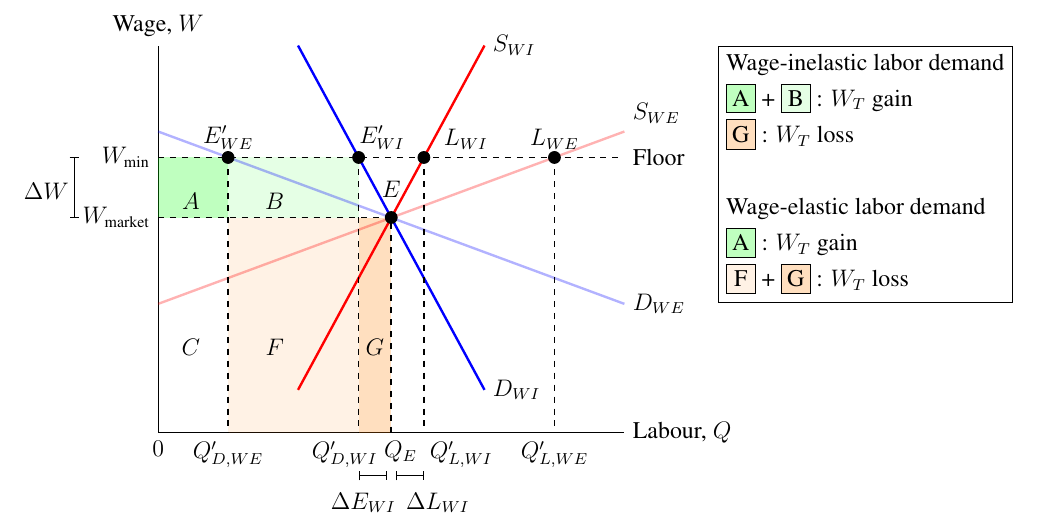
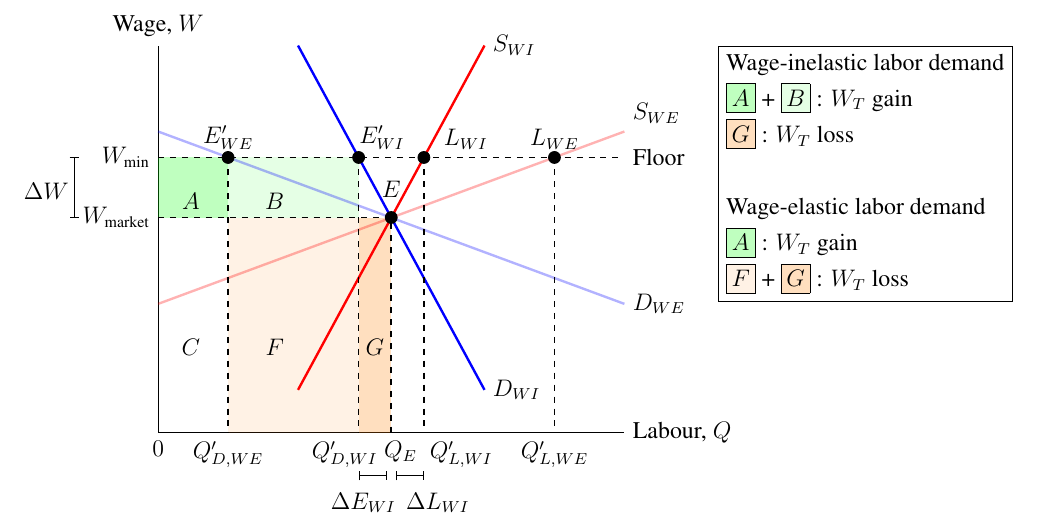
Before and after one commit to jackypacky/pgf-econ-graphs, a LaTeX document (Fig. 0-1. Wage elasticities and total income.tex): part of the page, cut so that both start at the same text. Compiled offline with pdfLaTeX.

Commit message:
Update Fig. 0-1. Wage elasticities and total income.tex

```diff
--- a/Fig. 0-1. Wage elasticities and total income.tex
+++ b/Fig. 0-1. Wage elasticities and total income.tex
@@ -86,11 +86,11 @@ clip = false,
 % Legend
 \node[below right, draw, align = left] at (12, 10) {
 Wage-inelastic labor demand \\
-\fcolorbox{black}{green!25}{\makebox[\fontcharht\font`X]{A}} + \fcolorbox{black}{green!10}{\makebox[\fontcharht\font`X]{B}} : $W_T$ gain \\
-\fcolorbox{black}{orange!25}{\makebox[\fontcharht\font`X]{G}} : $W_T$ loss \\ \\
+\fcolorbox{black}{green!25}{\makebox[\fontcharht\font`X]{$A$}} + \fcolorbox{black}{green!10}{\makebox[\fontcharht\font`X]{$B$}} : $W_T$ gain \\
+\fcolorbox{black}{orange!25}{\makebox[\fontcharht\font`X]{$G$}} : $W_T$ loss \\ \\
 Wage-elastic labor demand \\
-\fcolorbox{black}{green!25}{\makebox[\fontcharht\font`X]{A}} : $W_T$ gain \\
-\fcolorbox{black}{orange!10}{\makebox[\fontcharht\font`X]{F}} + \fcolorbox{black}{orange!25}{\makebox[\fontcharht\font`X]{G}} : $W_T$ loss
+\fcolorbox{black}{green!25}{\makebox[\fontcharht\font`X]{$A$}} : $W_T$ gain \\
+\fcolorbox{black}{orange!10}{\makebox[\fontcharht\font`X]{$F$}} + \fcolorbox{black}{orange!25}{\makebox[\fontcharht\font`X]{$G$}} : $W_T$ loss
 };
 \end{axis}
 \end{tikzpicture}\hspace*{-3cm}
```
